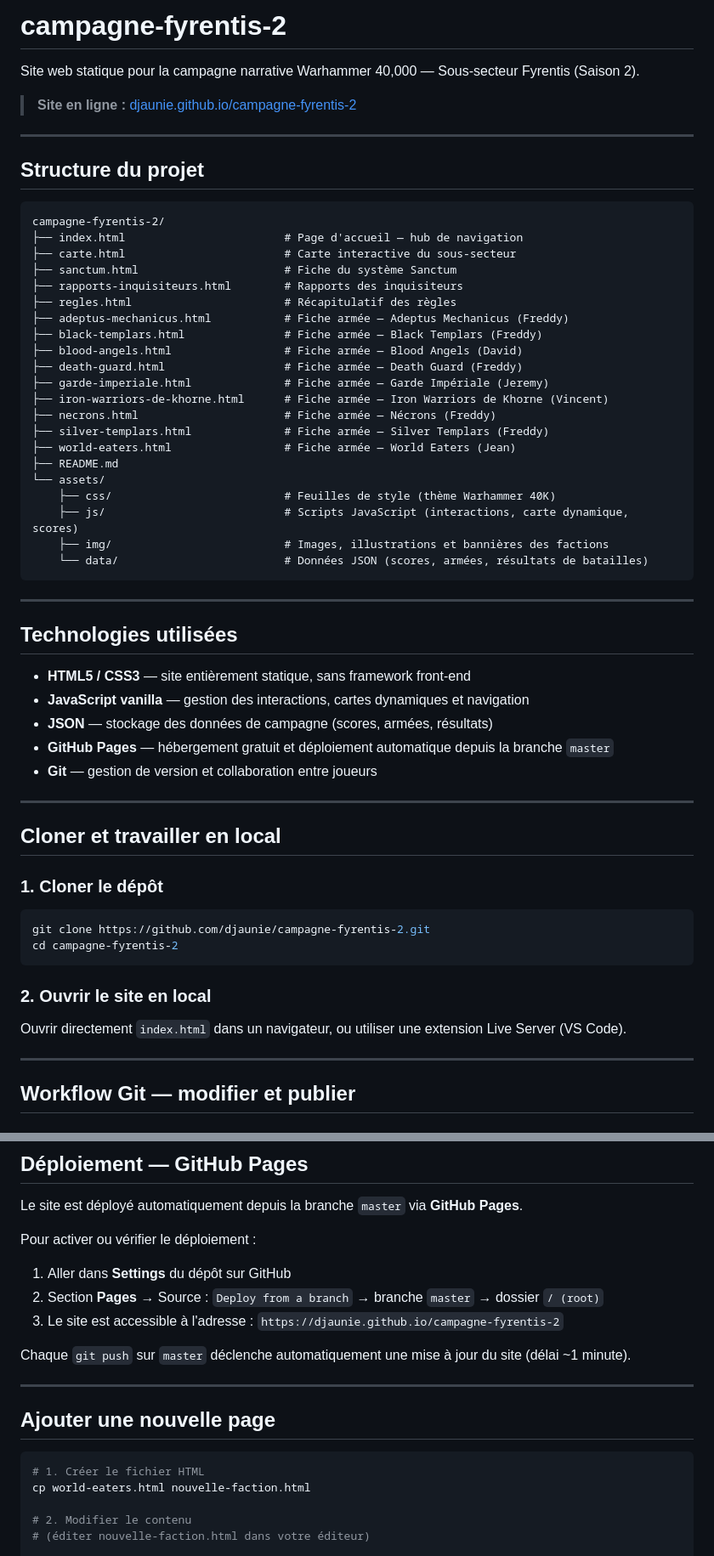
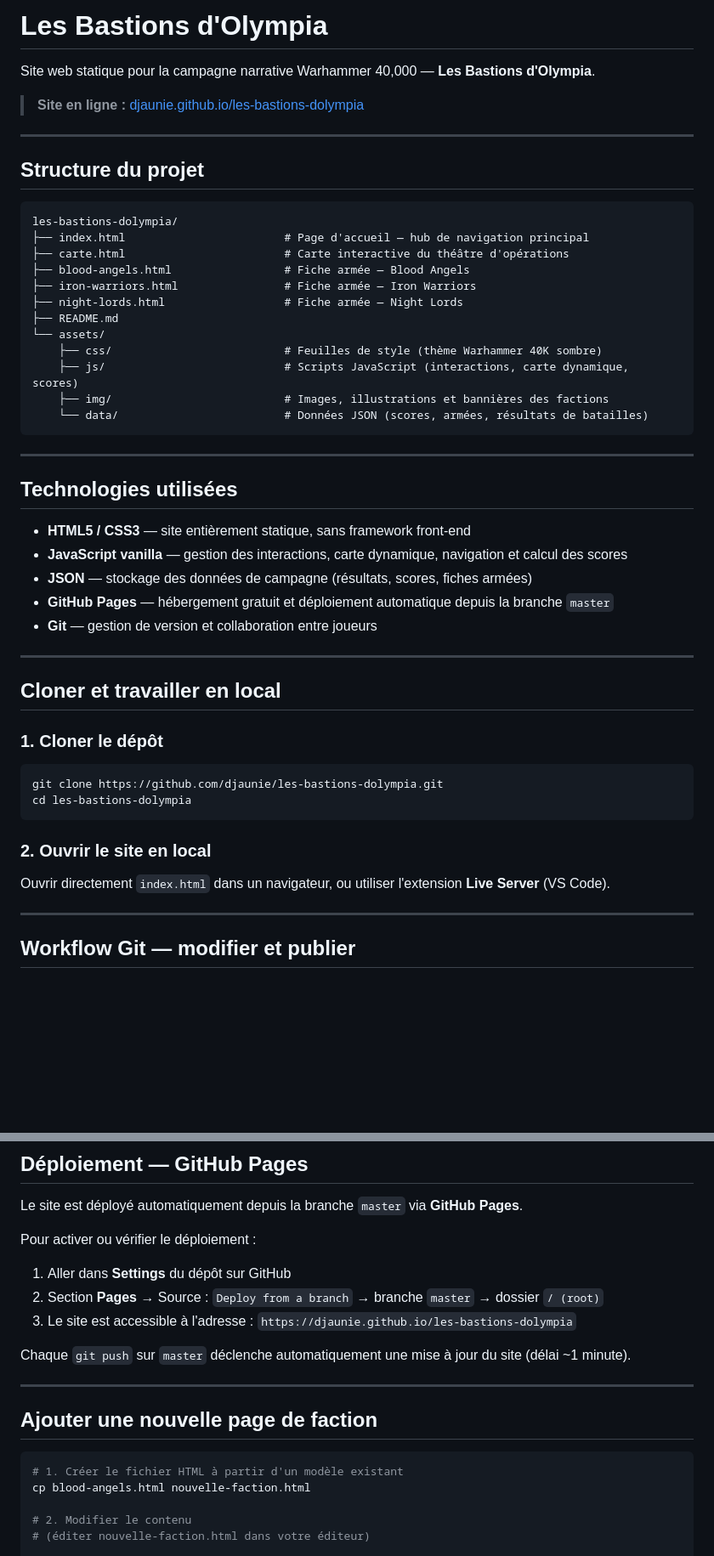
Before and after one commit to djaunie/les-bastions-dolympia, a Markdown page: README.md, 2 parts joined by grey strips. Shown at 85% size. GitHub-like rendering; blank space fills up the shorter version.

Commit message:
docs: mise à jour README — structure du projet et technologies utilisées

````diff
--- a/README.md
+++ b/README.md
@@ -1,32 +1,23 @@
-# campagne-fyrentis-2
+# Les Bastions d'Olympia
 
-Site web statique pour la campagne narrative Warhammer 40,000 — Sous-secteur Fyrentis (Saison 2).
+Site web statique pour la campagne narrative Warhammer 40,000 — **Les Bastions d'Olympia**.
 
-> **Site en ligne :** [djaunie.github.io/campagne-fyrentis-2](https://djaunie.github.io/campagne-fyrentis-2)
+> **Site en ligne :** [djaunie.github.io/les-bastions-dolympia](https://djaunie.github.io/les-bastions-dolympia)
 
 ---
 
 ## Structure du projet
 
 ```
-campagne-fyrentis-2/
-├── index.html                        # Page d'accueil — hub de navigation
-├── carte.html                        # Carte interactive du sous-secteur
-├── sanctum.html                      # Fiche du système Sanctum
-├── rapports-inquisiteurs.html        # Rapports des inquisiteurs
-├── regles.html                       # Récapitulatif des règles
-├── adeptus-mechanicus.html           # Fiche armée — Adeptus Mechanicus (Freddy)
-├── black-templars.html               # Fiche armée — Black Templars (Freddy)
-├── blood-angels.html                 # Fiche armée — Blood Angels (David)
-├── death-guard.html                  # Fiche armée — Death Guard (Freddy)
-├── garde-imperiale.html              # Fiche armée — Garde Impériale (Jeremy)
-├── iron-warriors-de-khorne.html      # Fiche armée — Iron Warriors de Khorne (Vincent)
-├── necrons.html                      # Fiche armée — Nécrons (Freddy)
-├── silver-templars.html              # Fiche armée — Silver Templars (Freddy)
-├── world-eaters.html                 # Fiche armée — World Eaters (Jean)
+les-bastions-dolympia/
+├── index.html                        # Page d'accueil — hub de navigation principal
+├── carte.html                        # Carte interactive du théâtre d'opérations
+├── blood-angels.html                 # Fiche armée — Blood Angels
+├── iron-warriors.html                # Fiche armée — Iron Warriors
+├── night-lords.html                  # Fiche armée — Night Lords
 ├── README.md
 └── assets/
-    ├── css/                          # Feuilles de style (thème Warhammer 40K)
+    ├── css/                          # Feuilles de style (thème Warhammer 40K sombre)
     ├── js/                           # Scripts JavaScript (interactions, carte dynamique, scores)
     ├── img/                          # Images, illustrations et bannières des factions
     └── data/                         # Données JSON (scores, armées, résultats de batailles)
@@ -37,8 +28,8 @@ campagne-fyrentis-2/
 ## Technologies utilisées
 
 - **HTML5 / CSS3** — site entièrement statique, sans framework front-end
-- **JavaScript vanilla** — gestion des interactions, cartes dynamiques et navigation
-- **JSON** — stockage des données de campagne (scores, armées, résultats)
+- **JavaScript vanilla** — gestion des interactions, carte dynamique, navigation et calcul des scores
+- **JSON** — stockage des données de campagne (résultats, scores, fiches armées)
 - **GitHub Pages** — hébergement gratuit et déploiement automatique depuis la branche `master`
 - **Git** — gestion de version et collaboration entre joueurs
 
@@ -49,13 +40,13 @@ campagne-fyrentis-2/
 ### 1. Cloner le dépôt
 
 ```bash
-git clone https://github.com/djaunie/campagne-fyrentis-2.git
-cd campagne-fyrentis-2
+git clone https://github.com/djaunie/les-bastions-dolympia.git
+cd les-bastions-dolympia
 ```
 
 ### 2. Ouvrir le site en local
 
-Ouvrir directement `index.html` dans un navigateur, ou utiliser une extension Live Server (VS Code).
+Ouvrir directement `index.html` dans un navigateur, ou utiliser l'extension **Live Server** (VS Code).
 
 ---
 
@@ -100,17 +91,17 @@ Le site est déployé automatiquement depuis la branche `master` via **GitHub Pa
 Pour activer ou vérifier le déploiement :
 1. Aller dans **Settings** du dépôt sur GitHub
 2. Section **Pages** → Source : `Deploy from a branch` → branche `master` → dossier `/ (root)`
-3. Le site est accessible à l'adresse : `https://djaunie.github.io/campagne-fyrentis-2`
+3. Le site est accessible à l'adresse : `https://djaunie.github.io/les-bastions-dolympia`
 
 Chaque `git push` sur `master` déclenche automatiquement une mise à jour du site (délai ~1 minute).
 
 ---
 
-## Ajouter une nouvelle page
+## Ajouter une nouvelle page de faction
 
 ```bash
-# 1. Créer le fichier HTML
-cp world-eaters.html nouvelle-faction.html
+# 1. Créer le fichier HTML à partir d'un modèle existant
+cp blood-angels.html nouvelle-faction.html
 
 # 2. Modifier le contenu
 # (éditer nouvelle-faction.html dans votre éditeur)
````
Also changed, not shown: other parts of README.md (+1 -1 lines).
